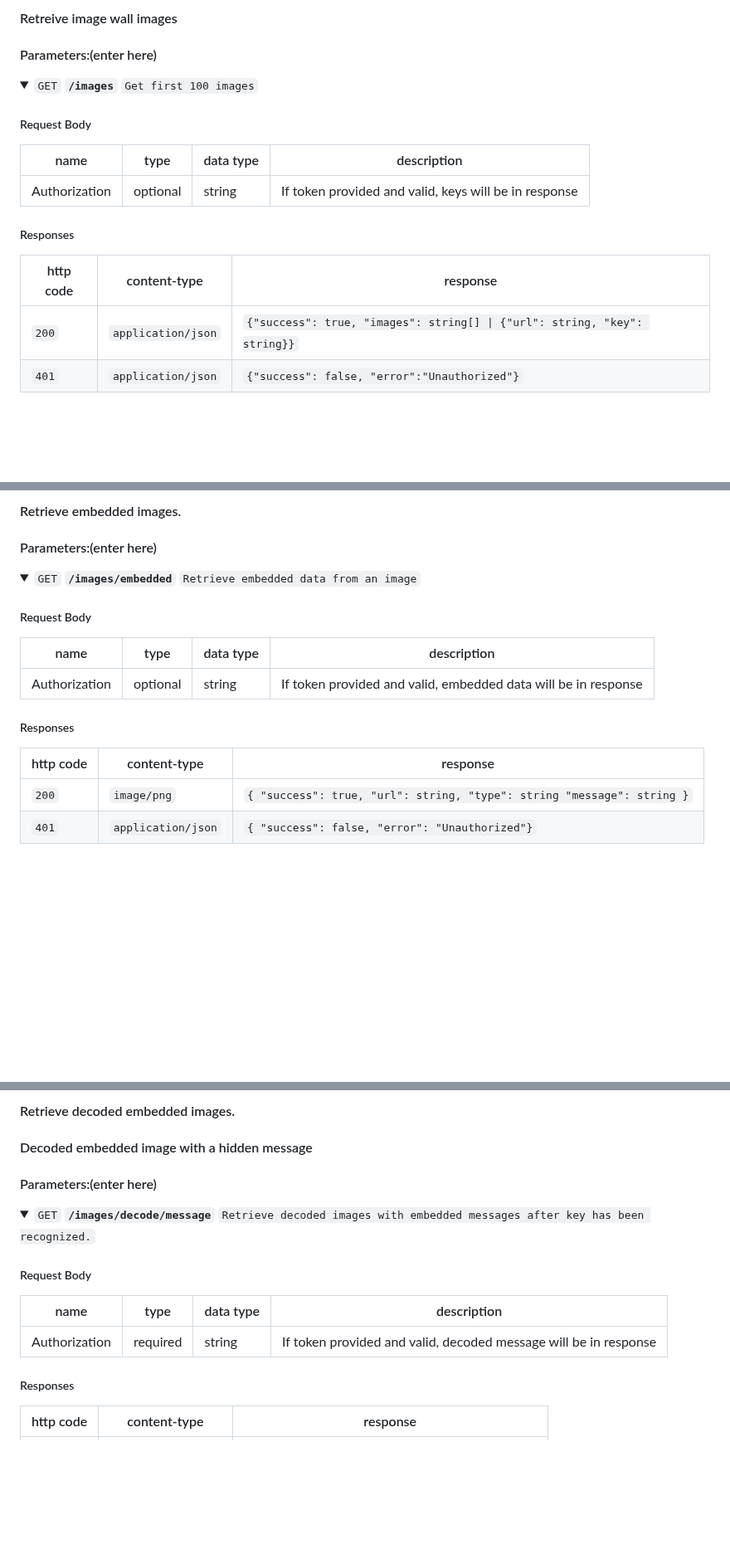
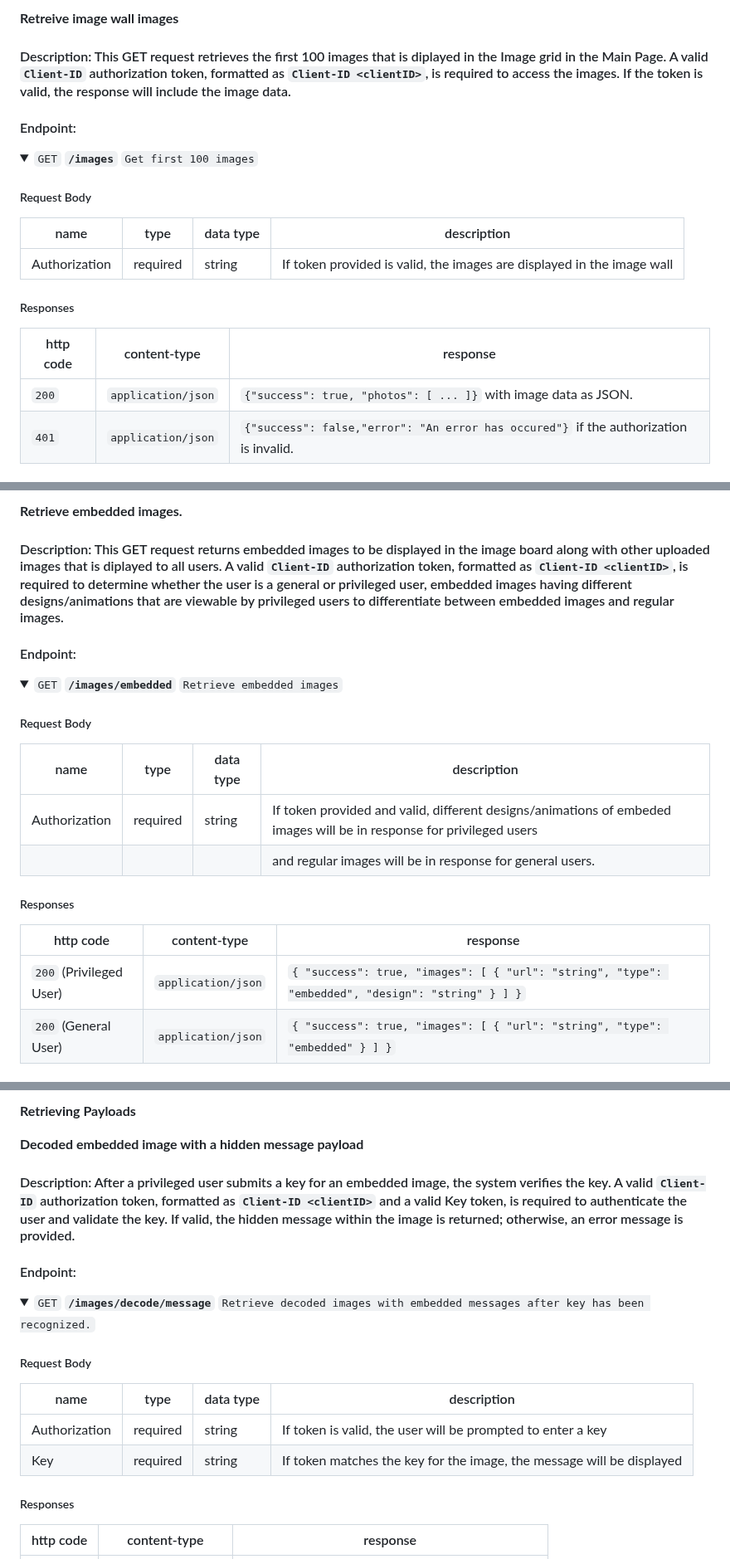
Before and after one commit to csci265-team/HiddenFrame, a Markdown page: documentation/design.md, 3 parts joined by grey strips. Shown at 83% size. Rendered like a GitHub page; folded sections open; blank space fills up the shorter version.

```diff
--- a/documentation/design.md
+++ b/documentation/design.md
@@ -525,22 +527,23 @@ Our API primarily uses GET and POST requests to send and receive information bet
 
-#### Retreive image wall images
+**Retreive image wall images**
 
-#### Parameters:(enter here)
+#### Description: This GET request retrieves the first 100 images that is diplayed in the Image grid in the Main Page. A valid `Client-ID` authorization token, formatted as `Client-ID <clientID>`, is required to access the images. If the token is valid, the response will include the image data.
 
+#### Endpoint:
 <details>
  <summary><code>GET</code> <code><b>/images</b></code> <code>Get first 100 images</code></summary>
 
 ##### Request Body
 
-| name          | type     | data type | description                                           |
-| ------------- | -------- | --------- | ----------------------------------------------------- |
-| Authorization | optional | string    | If token provided and valid, keys will be in response |
+| name          | type      | data type | description                                                                       |
+| ------------- | --------- | --------- | --------------------------------------------------------------------------------- |
+| Authorization | required  | string    | If token provided is valid, the images are displayed in the image wall            |
 
 ##### Responses
 
-| http code | content-type       | response                                                                  |
-| --------- | ------------------ | ------------------------------------------------------------------------- |
-| `200`     | `application/json` | `{"success": true, "images": string[] \| {"url": string, "key": string}}` |
-| `401`     | `application/json` | `{"success": false, "error":"Unauthorized"}`                              |
+| http code | content-type       | response                                                                              |
+| --------- | ------------------ | ------------------------------------------------------------------------------------- |
+| `200`     | `application/json` | `{"success": true, "photos": [ ... ]}` with image data as JSON.                       |
+| `401`     | `application/json` | `{"success": false,"error": "An error has occured"}` if the authorization is invalid. |
 
 </details>
@@ -569,22 +575,24 @@ Our API primarily uses GET and POST requests to send and receive information bet
 
-#### Retrieve embedded images.
+**Retrieve embedded images.**
 
-#### Parameters:(enter here)
+#### Description: This GET request returns embedded images to be displayed in the image board along with other uploaded images that is diplayed to all users. A valid `Client-ID` authorization token, formatted as `Client-ID <clientID>`, is required to determine whether the user is a general or privileged user, embedded images having different designs/animations that are viewable by privileged users to differentiate between embedded images and regular images.
 
+#### Endpoint:
 <details>
-<summary><code>GET</code> <code><b>/images/embedded</b></code> <code>Retrieve embedded data from an image</code></summary>
+<summary><code>GET</code> <code><b>/images/embedded</b></code> <code>Retrieve embedded images</code></summary>
 
 ##### Request Body
 
-| name          | type     | data type | description                                                      |
-| ------------- | -------- | --------- | ---------------------------------------------------------------- |
-| Authorization | optional | string    | If token provided and valid, embedded data will be in response |
+| name          | type     | data type | description                                                                                                             |
+| ------------- | -------- | --------- | ----------------------------------------------------------------------------------------------------------------------- |
+| Authorization | required | string    | If token provided and valid, different designs/animations of embeded images will be in response for privileged users    |
+|               |          |           | and regular images will be in response for general users.                                                               |
 
 ##### Responses
 
-| http code | content-type       | response                                                               |
-| --------- | ------------------ | ---------------------------------------------------------------------- |
-| `200`     | `image/png`        | `{ "success": true, "url": string, "type": string "message": string }` |
-| `401`     | `application/json` | `{ "success": false, "error": "Unauthorized"}`                         |
+| http code                      | content-type       | response                                                                                         |
+| ------------------------------ | ------------------ | ------------------------------------------------------------------------------------------------ |
+| `200` (Privileged User)        | `application/json` | `{ "success": true, "images": [ { "url": "string", "type": "embedded", "design": "string" } ] }` |
+| `200` (General User)           | `application/json` | `{ "success": true, "images": [ { "url": "string", "type": "embedded" } ] }`                     |
 
 </details>
@@ -591,18 +600,20 @@ Our API primarily uses GET and POST requests to send and receive information bet
 
-#### Retrieve decoded embedded images.
+**Retrieving Payloads**
 
-#### Decoded embedded image with a hidden message
+**Decoded embedded image with a hidden message payload**
 
-#### Parameters:(enter here)
+#### Description: After a privileged user submits a key for an embedded image, the system verifies the key. A valid `Client-ID` authorization token, formatted as `Client-ID <clientID>` and a valid Key token, is required to authenticate the user and validate the key. If valid, the hidden message within the image is returned; otherwise, an error message is provided.
 
+#### Endpoint:
 <details>
 <summary><code>GET</code> <code><b>/images/decode/message</b></code> <code>Retrieve decoded images with embedded messages after key has been recognized.</code></summary>
 
 ##### Request Body
 
-| name          | type     | data type | description                                                      |
-| ------------- | -------- | --------- | ---------------------------------------------------------------- |
-| Authorization | required | string    | If token provided and valid, decoded message will be in response |
+| name          | type     | data type | description                                                           |
+| ------------- | -------- | --------- | --------------------------------------------------------------------- |
+| Authorization | required | string    | If token is valid, the user will be prompted to enter a key           |
+| Key           | required | string    | If token matches the key for the image, the message will be displayed |
 
 ##### Responses
 
```
Also changed, not shown: other parts of documentation/design.md (+44 -23 lines).
